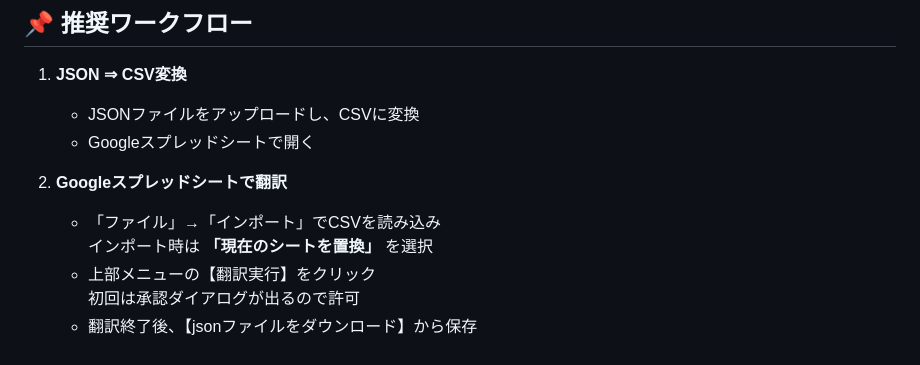
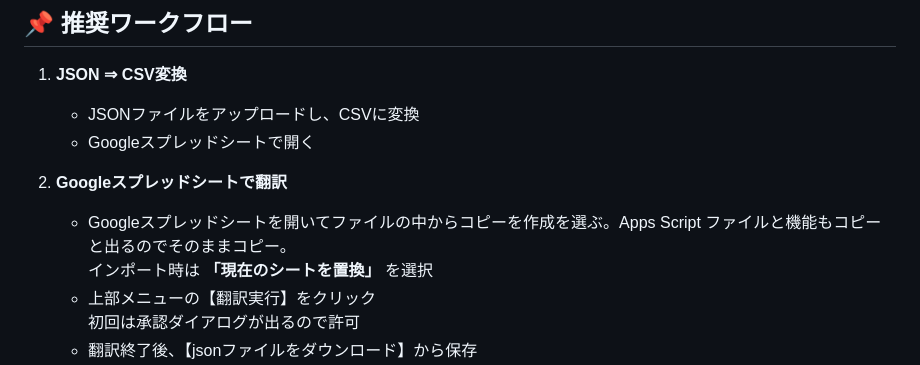
Before and after one commit to nonamesims4/TheSims4Translator-JSON-, a Markdown page: README.md, the part around the change. Rendered like a GitHub page.

```diff
--- a/README.md
+++ b/README.md
@@ -31,7 +31,7 @@
    - Googleスプレッドシートで開く
 
 2. **Googleスプレッドシートで翻訳**
-   - 「ファイル」→「インポート」でCSVを読み込み
+   - Googleスプレッドシートを開いてファイルの中からコピーを作成を選ぶ。Apps Script ファイルと機能もコピーと出るのでそのままコピー。
      インポート時は **「現在のシートを置換」** を選択
    - 上部メニューの【翻訳実行】をクリック
      初回は承認ダイアログが出るので許可
```
